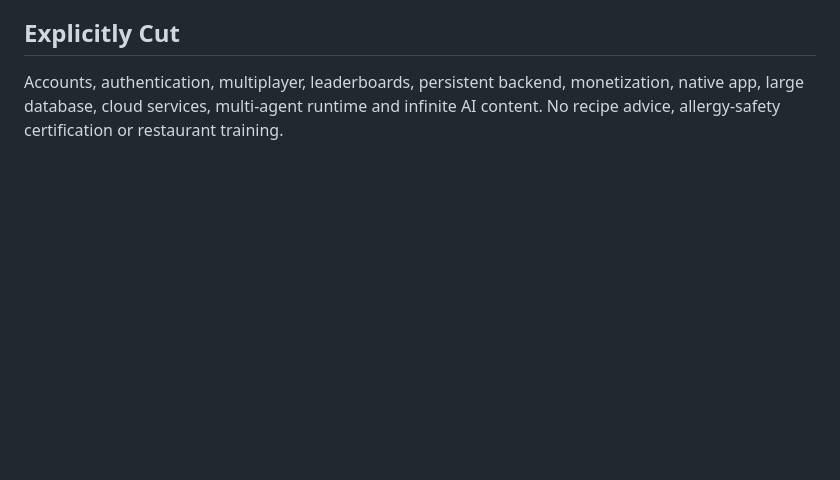
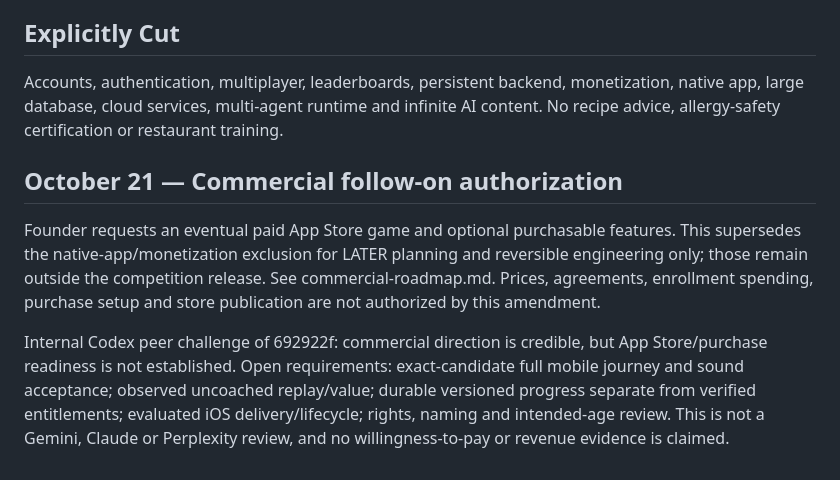
Before and after one commit to aizoya/chaos-kitchen, a Markdown page: devpost/scope.md, the part around the change. Rendered like a GitHub page; blank space fills up the shorter version.

Commit message:
docs: distinguish commercial follow-on from competition scope

```diff
--- a/devpost/scope.md
+++ b/devpost/scope.md
@@ -50,3 +50,9 @@ More founder-authored stories and menu variations after feedback.
 ## Explicitly Cut
 
 Accounts, authentication, multiplayer, leaderboards, persistent backend, monetization, native app, large database, cloud services, multi-agent runtime and infinite AI content. No recipe advice, allergy-safety certification or restaurant training.
+
+## October 21 — Commercial follow-on authorization
+
+Founder requests an eventual paid App Store game and optional purchasable features. This supersedes the native-app/monetization exclusion for LATER planning and reversible engineering only; those remain outside the competition release. See commercial-roadmap.md. Prices, agreements, enrollment spending, purchase setup and store publication are not authorized by this amendment.
+
+Internal Codex peer challenge of 692922f: commercial direction is credible, but App Store/purchase readiness is not established. Open requirements: exact-candidate full mobile journey and sound acceptance; observed uncoached replay/value; durable versioned progress separate from verified entitlements; evaluated iOS delivery/lifecycle; rights, naming and intended-age review. This is not a Gemini, Claude or Perplexity review, and no willingness-to-pay or revenue evidence is claimed.
```
